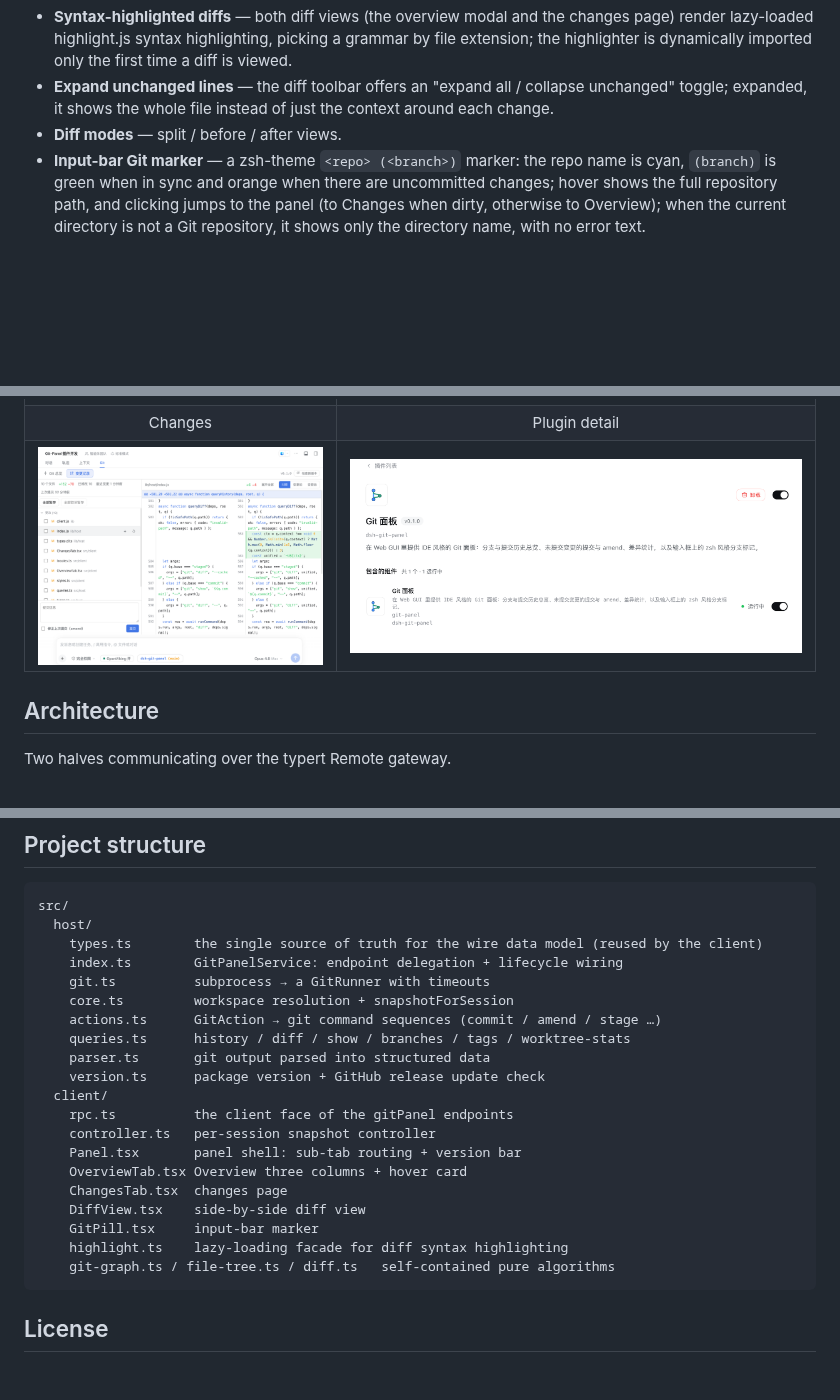
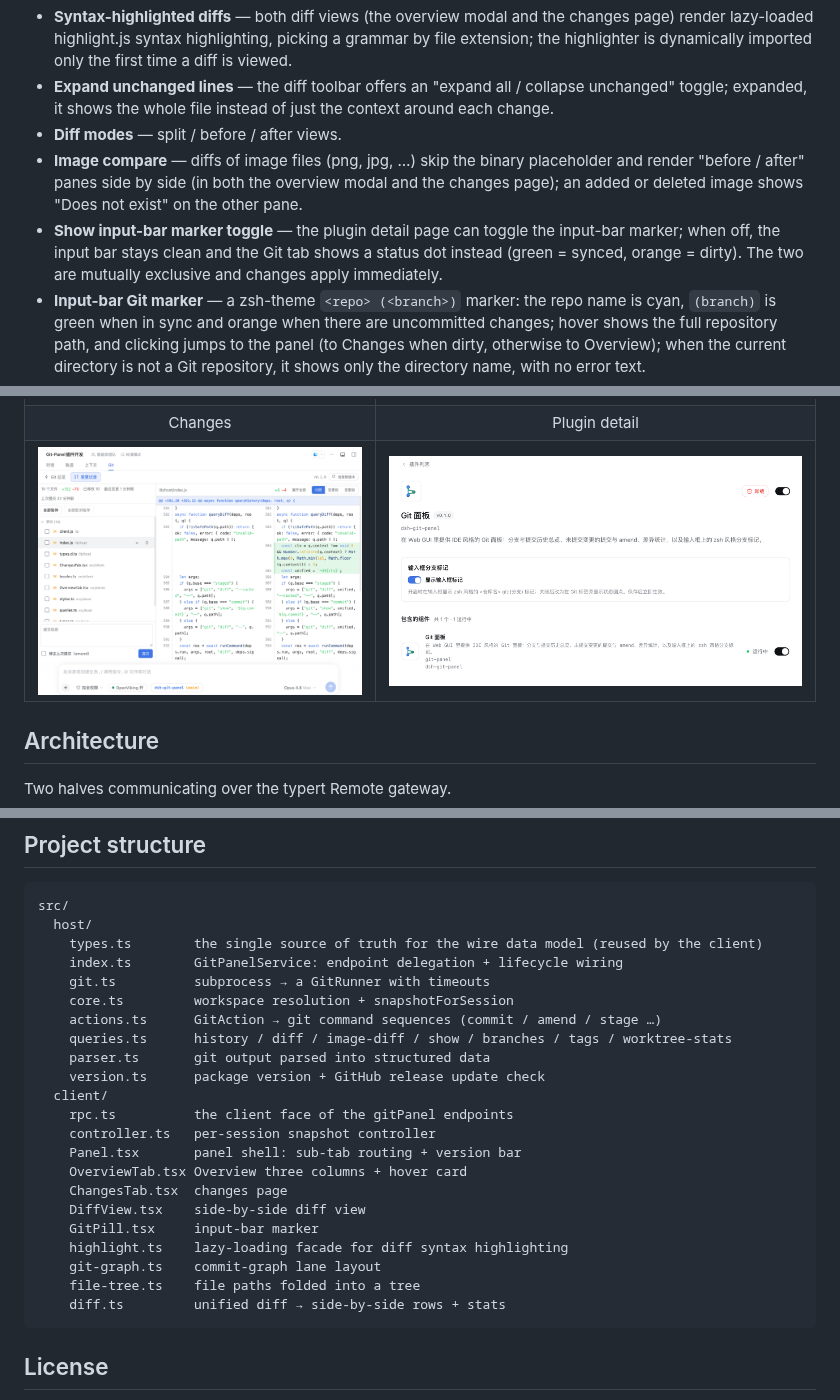
Before and after one commit to xbzbing/dsh-git-panel, a Markdown page: README_EN.md, 3 parts joined by grey strips. Drawn GitHub-style; pictures changed too: docs/assets/screenshots/4-plugin-detail.png; blank space fills up the shorter version.

````diff
--- a/README_EN.md
+++ b/README_EN.md
@@ -22,6 +22,8 @@ Restart or refresh the Web GUI afterwards and the **Git** panel appears in the w
 - **Syntax-highlighted diffs** — both diff views (the overview modal and the changes page) render lazy-loaded highlight.js syntax highlighting, picking a grammar by file extension; the highlighter is dynamically imported only the first time a diff is viewed.
 - **Expand unchanged lines** — the diff toolbar offers an "expand all / collapse unchanged" toggle; expanded, it shows the whole file instead of just the context around each change.
 - **Diff modes** — split / before / after views.
+- **Image compare** — diffs of image files (png, jpg, …) skip the binary placeholder and render "before / after" panes side by side (in both the overview modal and the changes page); an added or deleted image shows "Does not exist" on the other pane.
+- **Show input-bar marker toggle** — the plugin detail page can toggle the input-bar marker; when off, the input bar stays clean and the Git tab shows a status dot instead (green = synced, orange = dirty). The two are mutually exclusive and changes apply immediately.
 - **Input-bar Git marker** — a zsh-theme `<repo> (<branch>)` marker: the repo name is cyan, `(branch)` is green when in sync and orange when there are uncommitted changes; hover shows the full repository path, and clicking jumps to the panel (to Changes when dirty, otherwise to Overview); when the current directory is not a Git repository, it shows only the directory name, with no error text.
 - **Version & repo entry** — the sub-tab row shows the plugin version on the right, next to a "Check for updates" button (queries GitHub for the latest release only when clicked) and an icon linking to the GitHub repository.
 - The UI follows the DSH system language, in Simplified Chinese and English.
@@ -63,7 +65,7 @@ src/
     git.ts          subprocess → a GitRunner with timeouts
     core.ts         workspace resolution + snapshotForSession
     actions.ts      GitAction → git command sequences (commit / amend / stage …)
-    queries.ts      history / diff / show / branches / tags / worktree-stats
+    queries.ts      history / diff / image-diff / show / branches / tags / worktree-stats
     parser.ts       git output parsed into structured data
     version.ts      package version + GitHub release update check
   client/
@@ -75,7 +77,9 @@ src/
     DiffView.tsx    side-by-side diff view
     GitPill.tsx     input-bar marker
     highlight.ts    lazy-loading facade for diff syntax highlighting
-    git-graph.ts / file-tree.ts / diff.ts   self-contained pure algorithms
+    git-graph.ts    commit-graph lane layout
+    file-tree.ts    file paths folded into a tree
+    diff.ts         unified diff → side-by-side rows + stats
 ```
 
 ## License
````
Also changed, not shown: AGENTS.md (+10 -5 lines), README.md (+6 -2 lines).
